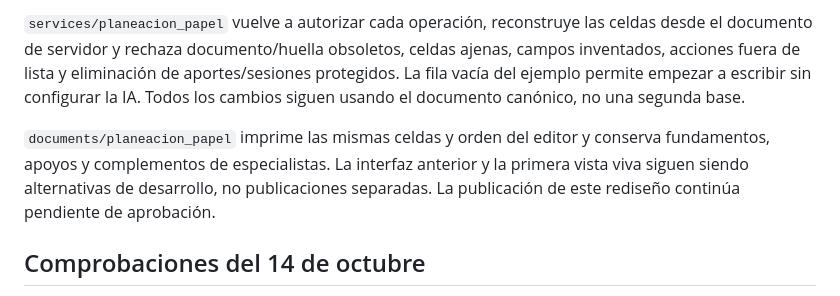
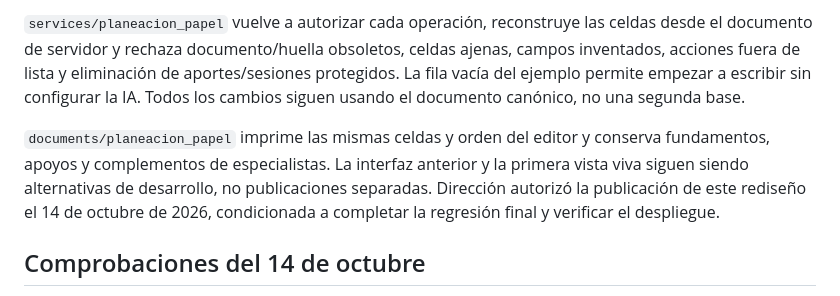
Before and after one commit to ezdegyadri-commits/Red-Neuronal-USAER-2E, a Markdown page: docs/planeacion-sobre-formato-word.md, the part around the change. GitHub-like rendering.

```diff
--- a/docs/planeacion-sobre-formato-word.md
+++ b/docs/planeacion-sobre-formato-word.md
@@ -22,7 +22,7 @@ El editor transmite una pausa de edición de cuatro segundos, agrupada por el gu
 
 `services/planeacion_papel` vuelve a autorizar cada operación, reconstruye las celdas desde el documento de servidor y rechaza documento/huella obsoletos, celdas ajenas, campos inventados, acciones fuera de lista y eliminación de aportes/sesiones protegidos. La fila vacía del ejemplo permite empezar a escribir sin configurar la IA. Todos los cambios siguen usando el documento canónico, no una segunda base.
 
-`documents/planeacion_papel` imprime las mismas celdas y orden del editor y conserva fundamentos, apoyos y complementos de especialistas. La interfaz anterior y la primera vista viva siguen siendo alternativas de desarrollo, no publicaciones separadas. La publicación de este rediseño continúa pendiente de aprobación.
+`documents/planeacion_papel` imprime las mismas celdas y orden del editor y conserva fundamentos, apoyos y complementos de especialistas. La interfaz anterior y la primera vista viva siguen siendo alternativas de desarrollo, no publicaciones separadas. Dirección autorizó la publicación de este rediseño el 14 de octubre de 2026, condicionada a completar la regresión final y verificar el despliegue.
 
 ## Comprobaciones del 14 de octubre
 
```
Also changed, not shown: docs/formato-vivo-planeacion.md (+1 -1 lines).
